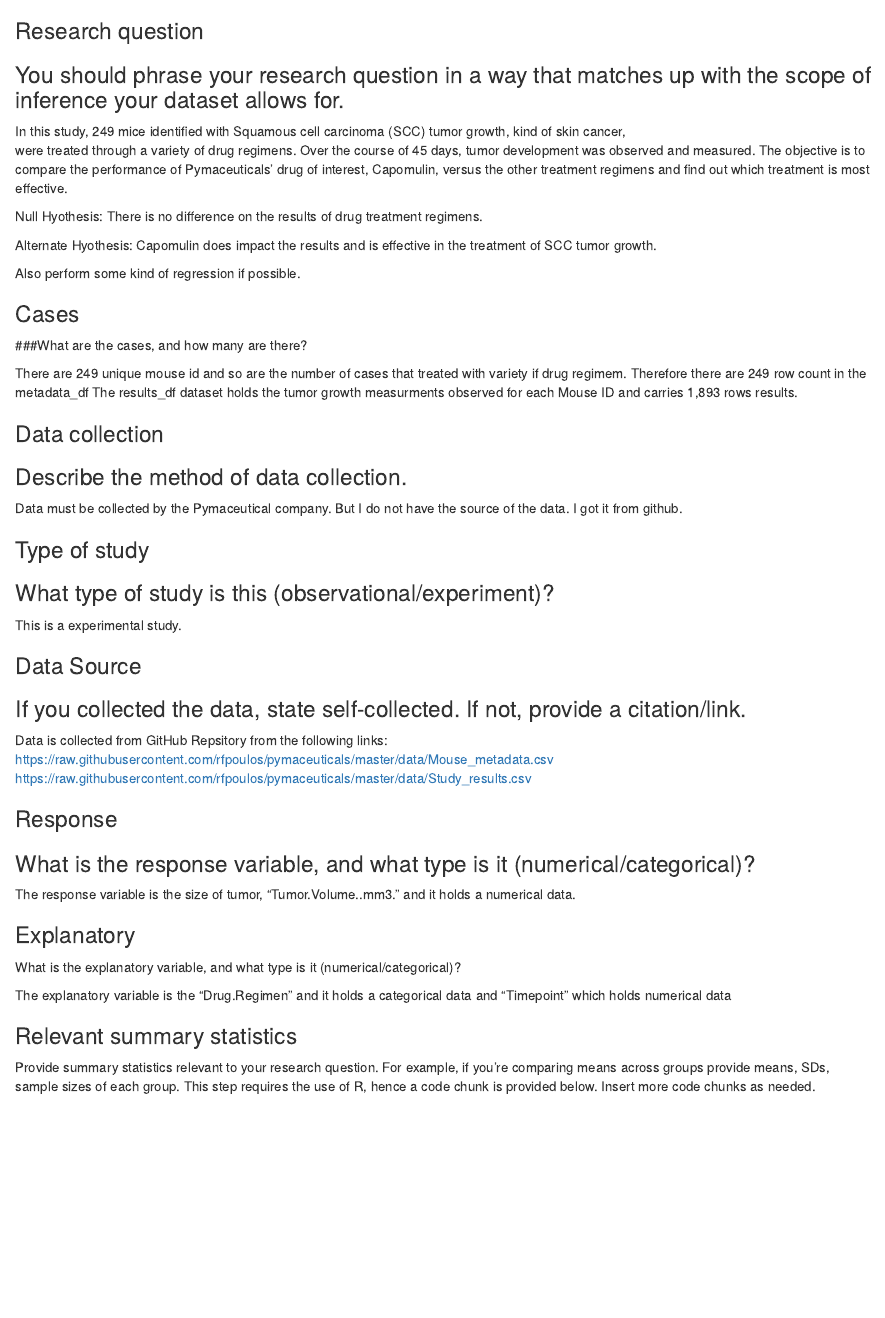
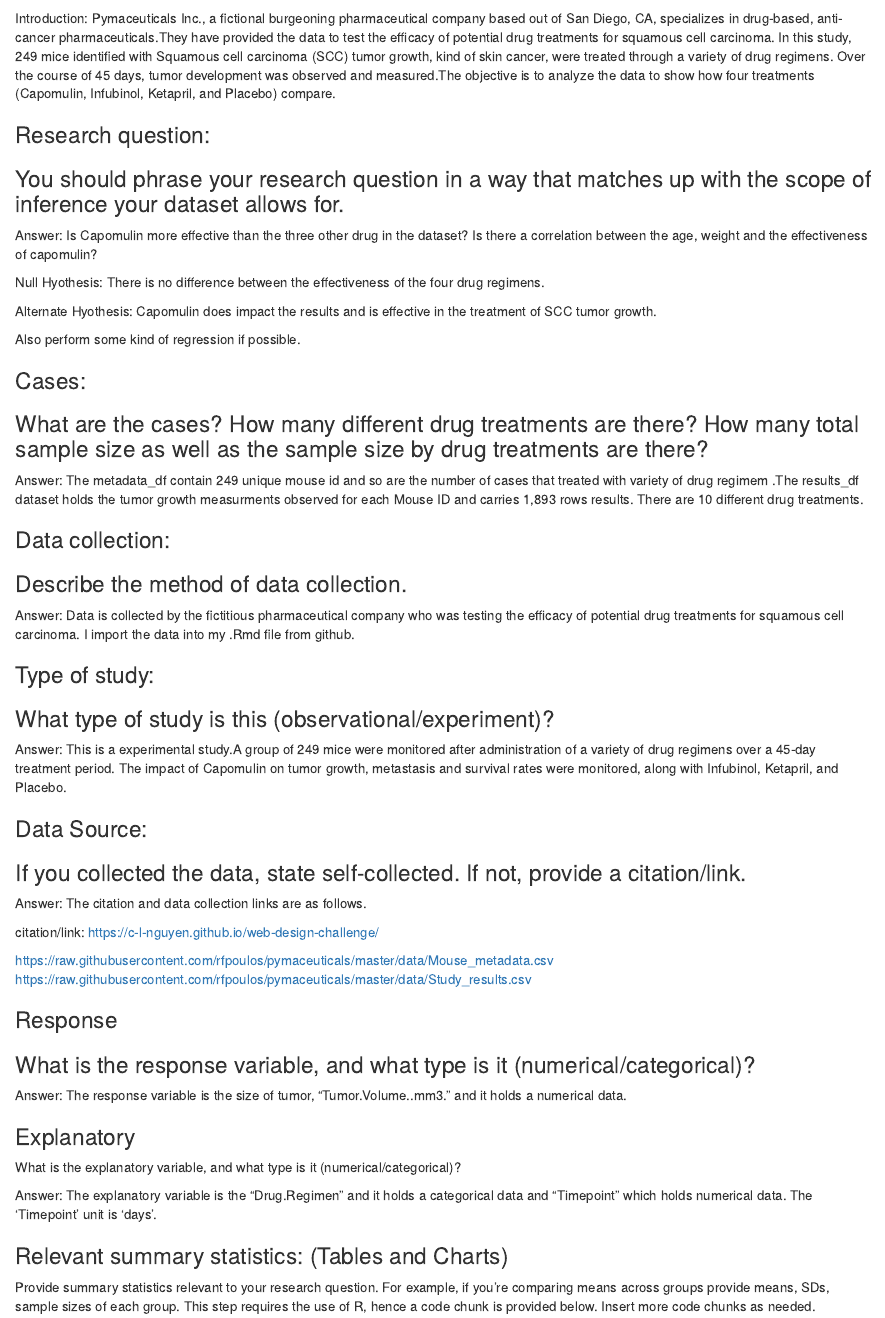
Before and after one commit to uzmabb182/Data_606_Final_Project, an R Markdown document (Qari_Proposal.Rmd): the page in a window 1100 px wide, from 1700 px down. Rendered offline with R 4.5, knitr and Pandoc, with nearby package versions; some code elsewhere in the file could not run offline.

Commit message:
Project proposal is in progress

````diff
--- a/Qari_Proposal.Rmd
+++ b/Qari_Proposal.Rmd
@@ -49,64 +45,62 @@ results_df <- read.delim("https://raw.githubusercontent.com/rfpoulos/pymaceutica
 results_df
 ```
 
-### Research question
+Introduction: Pymaceuticals Inc., a fictional burgeoning pharmaceutical company based out of San Diego, CA, specializes in drug-based, anti-cancer pharmaceuticals.They have provided the data to test the efficacy of potential drug treatments for squamous cell carcinoma. In this study, 249 mice identified with Squamous cell carcinoma (SCC) tumor growth, kind of skin cancer, were treated through a variety of drug regimens. Over the course of 45 days, tumor development was observed and measured.The objective is to analyze the data to show how four treatments (Capomulin, Infubinol, Ketapril, and Placebo) compare.
 
+
+### Research question:
 ### You should phrase your research question in a way that matches up with the scope of inference your dataset allows for.
 
-In this study, 249 mice identified with Squamous cell carcinoma (SCC) tumor growth, kind of skin cancer,
-were treated through a variety of drug regimens. Over the course of 45 days, tumor development was observed and measured.
-The objective is to compare the performance of Pymaceuticals' drug of interest, Capomulin, versus the other treatment regimens
-and find out which treatment is most effective.
+Answer: Is Capomulin more effective than the three other drug in the dataset? Is there a correlation between the age, weight and the effectiveness of capomulin?
 
-Null Hyothesis: There is no difference on the results of drug treatment regimens.
+Null Hyothesis: There is no difference between the effectiveness of the four drug regimens.
 
 Alternate Hyothesis: Capomulin does impact the results and is effective in the treatment of SCC tumor growth.
 
 Also perform some kind of regression if possible.
 
 
-### Cases
+### Cases:
+### What are the cases? How many different drug treatments are there? How many total sample size as well as the sample size by drug treatments are there?
 
-###What are the cases, and how many are there?
-
-There are 249 unique mouse id and so are the number of cases that treated with variety if drug regimem.
-Therefore there are 249 row count in the metadata_df
-The results_df dataset holds the tumor growth measurments observed for each Mouse ID and carries 1,893 rows results.
+Answer: The metadata_df contain 249 unique mouse id and so are the number of cases that treated with variety of drug regimem .The results_df dataset holds the tumor growth measurments observed for each Mouse ID and carries 1,893 rows results. There are 10 different drug treatments.
 
 
-### Data collection
-
+### Data collection:
 ### Describe the method of data collection.
 
-Data must be collected by the Pymaceutical company. But I do not have the source of the data.
-I got it from github.
+Answer: Data is collected by the fictitious pharmaceutical company who was testing the efficacy of potential drug treatments for squamous cell carcinoma.
+I import the data into my .Rmd file from github.
 
 
-### Type of study
+### Type of study:
 ### What type of study is this (observational/experiment)?
 
-This is a experimental study.
+Answer: This is a experimental study.A group of 249 mice were monitored after administration of a variety of drug regimens over a 45-day treatment period. The impact of Capomulin on tumor growth, metastasis and survival rates were monitored, along with Infubinol, Ketapril, and Placebo.
 
 
-### Data Source
+### Data Source:
 ### If you collected the data, state self-collected. If not, provide a citation/link.
 
-Data is collected from GitHub Repsitory from the following links:
+Answer: The citation and data collection links are as follows.
+
+citation/link: https://c-l-nguyen.github.io/web-design-challenge/
+
 https://raw.githubusercontent.com/rfpoulos/pymaceuticals/master/data/Mouse_metadata.csv
 https://raw.githubusercontent.com/rfpoulos/pymaceuticals/master/data/Study_results.csv
 
 ### Response
 ### What is the response variable, and what type is it (numerical/categorical)?
 
-The response variable is the size of tumor, "Tumor.Volume..mm3." and it holds a numerical data.
+Answer: The response variable is the size of tumor, "Tumor.Volume..mm3." and it holds a numerical data.
 
 ### Explanatory
 
 What is the explanatory variable, and what type is it (numerical/categorical)?
 
-The explanatory variable is the "Drug.Regimen" and it holds a categorical data and "Timepoint" which holds numerical data
+Answer: The explanatory variable is the "Drug.Regimen" and it holds a categorical data and "Timepoint" which holds numerical data. The 'Timepoint' unit is 'days'.
 
-### Relevant summary statistics
+### Relevant summary statistics: (Tables and Charts)
 
 Provide summary statistics relevant to your research question. For example,
 if you’re comparing means across groups provide means, SDs, sample sizes of each group.
````
Also changed, not shown: Qari_Proposal.Rmd (16 more changed lines).
